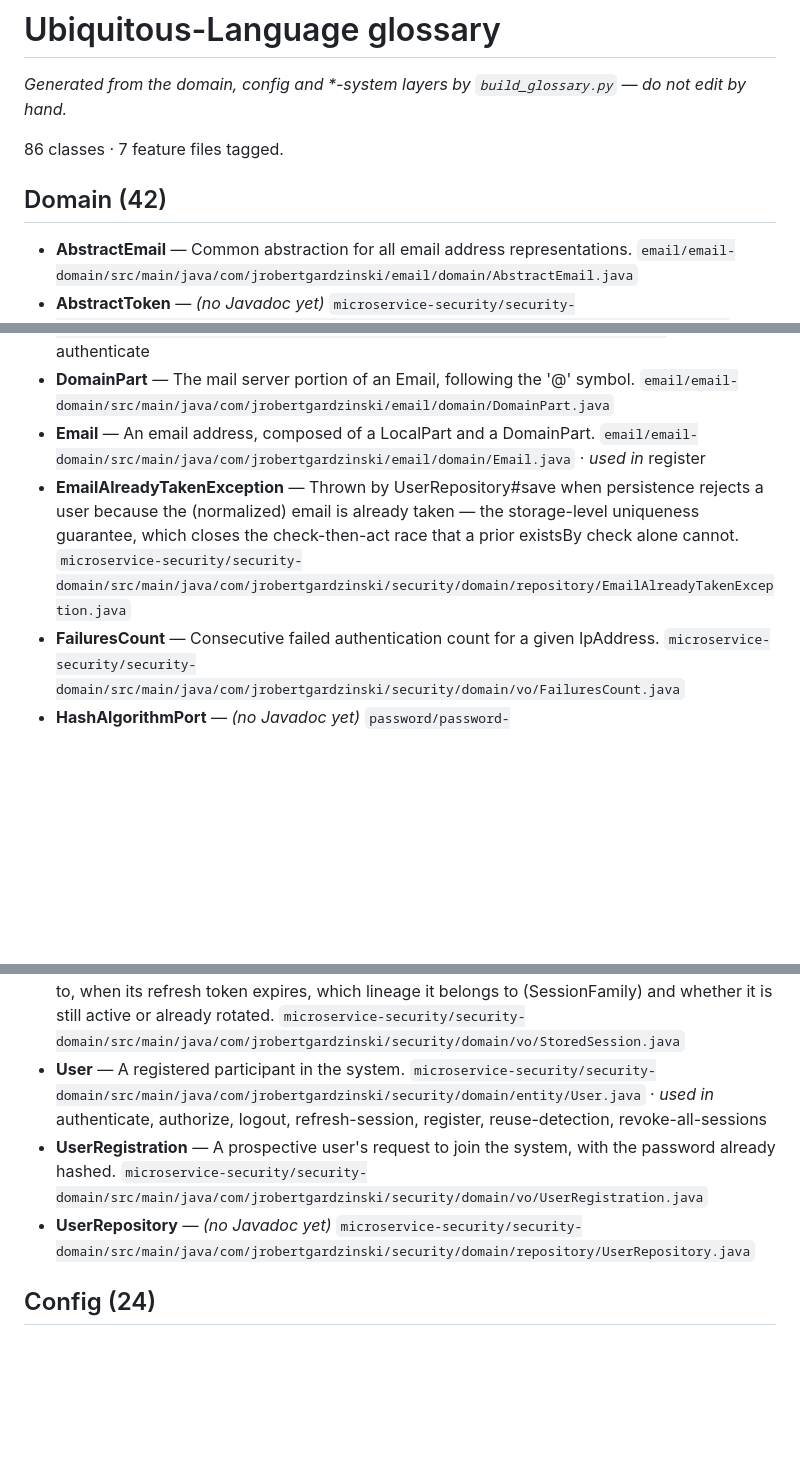
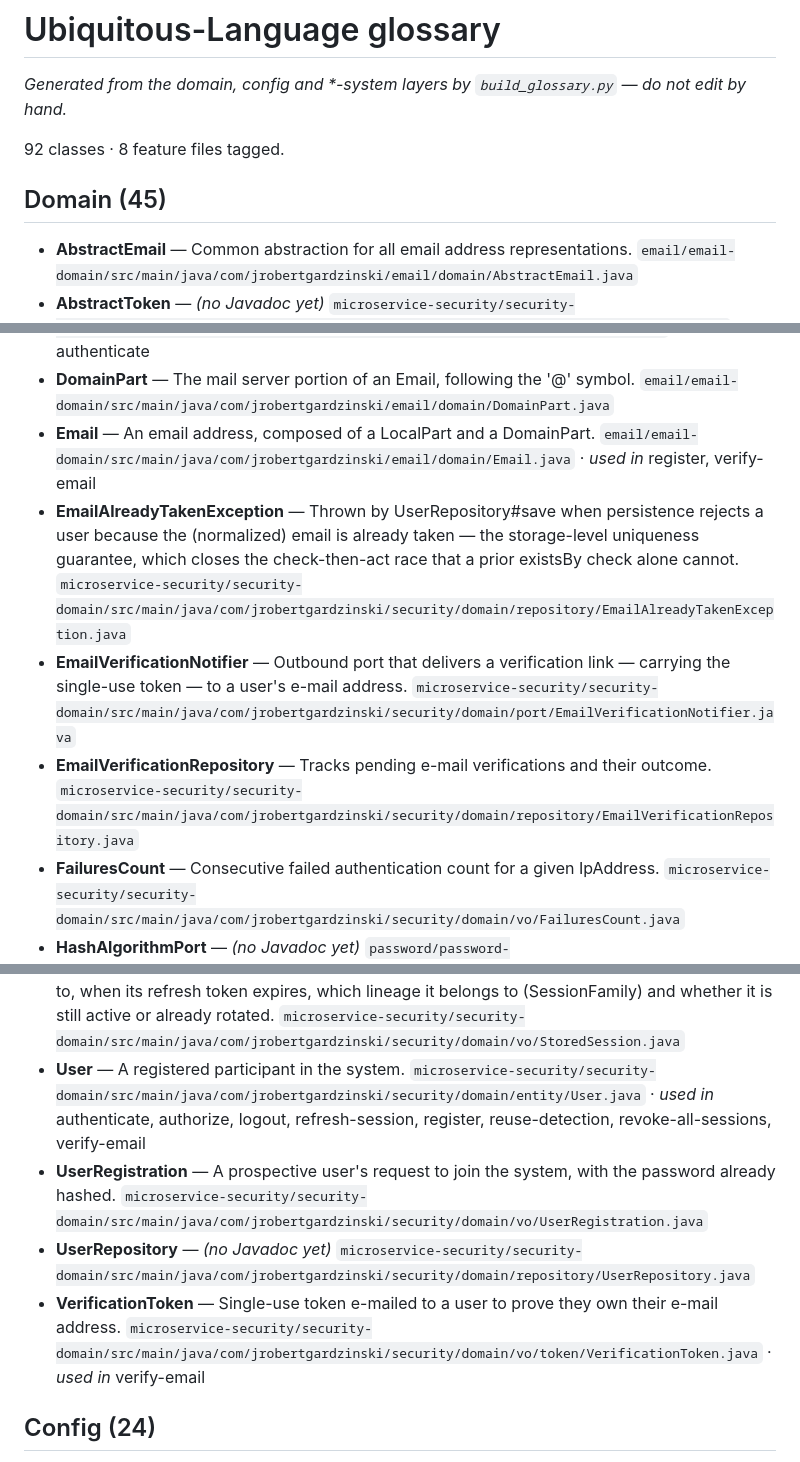
Before and after one commit to jrobertgardzinski/workspace-shared, a Markdown page: docs/glossary/glossary.md, 3 parts joined by grey strips. Rendered like a GitHub page; blank space fills up the shorter version.

Commit message:
Regenerate glossary with verify-email
Adds the verify-email feature page and its terms (VerificationToken,
VerifyEmail, RequestEmailVerification, EmailVerificationNotifier,
EmailVerificationRepository).

Co-Authored-By: Claude Opus 4.8 <noreply@anthropic.com>
Claude-Session: https://claude.ai/code/session_01GEJ7faytbfA97MR1119s74

```diff
--- a/docs/glossary/glossary.md
+++ b/docs/glossary/glossary.md
@@ -2,9 +2,9 @@
 
 _Generated from the domain, config and *-system layers by `build_glossary.py` — do not edit by hand._
 
-86 classes · 7 feature files tagged.
+92 classes · 8 feature files tagged.
 
-## Domain (42)
+## Domain (45)
 
 - **AbstractEmail** — Common abstraction for all email address representations. `email/email-domain/src/main/java/com/jrobertgardzinski/email/domain/AbstractEmail.java`
 - **AbstractToken** — _(no Javadoc yet)_ `microservice-security/security-domain/src/main/java/com/jrobertgardzinski/security/domain/vo/token/AbstractToken.java`
@@ -22,8 +22,10 @@ _Generated from the domain, config and *-system layers by `build_glossary.py`
 - **BruteForceProtectionEvent** — _(no Javadoc yet)_ `microservice-security/security-domain/src/main/java/com/jrobertgardzinski/security/domain/event/BruteForceProtectionEvent.java`
 - **Credentials** — Proof of identity presented by a user during authentication. `microservice-security/security-domain/src/main/java/com/jrobertgardzinski/security/domain/vo/Credentials.java` · _used in_ authenticate
 - **DomainPart** — The mail server portion of an Email, following the '@' symbol. `email/email-domain/src/main/java/com/jrobertgardzinski/email/domain/DomainPart.java`
-- **Email** — An email address, composed of a LocalPart and a DomainPart. `email/email-domain/src/main/java/com/jrobertgardzinski/email/domain/Email.java` · _used in_ register
+- **Email** — An email address, composed of a LocalPart and a DomainPart. `email/email-domain/src/main/java/com/jrobertgardzinski/email/domain/Email.java` · _used in_ register, verify-email
 - **EmailAlreadyTakenException** — Thrown by UserRepository#save when persistence rejects a user because the (normalized) email is already taken — the storage-level uniqueness guarantee, which closes the check-then-act race that a prior existsBy check alone cannot. `microservice-security/security-domain/src/main/java/com/jrobertgardzinski/security/domain/repository/EmailAlreadyTakenException.java`
+- **EmailVerificationNotifier** — Outbound port that delivers a verification link — carrying the single-use token — to a user's e-mail address. `microservice-security/security-domain/src/main/java/com/jrobertgardzinski/security/domain/port/EmailVerificationNotifier.java`
+- **EmailVerificationRepository** — Tracks pending e-mail verifications and their outcome. `microservice-security/security-domain/src/main/java/com/jrobertgardzinski/security/domain/repository/EmailVerificationRepository.java`
 - **FailuresCount** — Consecutive failed authentication count for a given IpAddress. `microservice-security/security-domain/src/main/java/com/jrobertgardzinski/security/domain/vo/FailuresCount.java`
 - **HashAlgorithmPort** — _(no Javadoc yet)_ `password/password-domain/src/main/java/com/jrobertgardzinski/password/domain/HashAlgorithmPort.java`
 - **HashedPassword** — A password transformed by a hashing algorithm, safe for storage. `password/password-domain/src/main/java/com/jrobertgardzinski/password/domain/HashedPassword.java`
@@ -45,9 +47,10 @@ _Generated from the domain, config and *-system layers by `build_glossary.py`
 - **SessionTokens** — An active session represented by a pair of tokens. `microservice-security/security-domain/src/main/java/com/jrobertgardzinski/security/domain/entity/SessionTokens.java`
 - **SessionTokensConfig** — _(no Javadoc yet)_ `microservice-security/security-domain/src/main/java/com/jrobertgardzinski/security/domain/vo/SessionTokensConfig.java`
 - **StoredSession** — The stored essentials of a session, found by its refresh token: who it belongs to, when its refresh token expires, which lineage it belongs to (SessionFamily) and whether it is still active or already rotated. `microservice-security/security-domain/src/main/java/com/jrobertgardzinski/security/domain/vo/StoredSession.java`
-- **User** — A registered participant in the system. `microservice-security/security-domain/src/main/java/com/jrobertgardzinski/security/domain/entity/User.java` · _used in_ authenticate, authorize, logout, refresh-session, register, reuse-detection, revoke-all-sessions
+- **User** — A registered participant in the system. `microservice-security/security-domain/src/main/java/com/jrobertgardzinski/security/domain/entity/User.java` · _used in_ authenticate, authorize, logout, refresh-session, register, reuse-detection, revoke-all-sessions, verify-email
 - **UserRegistration** — A prospective user's request to join the system, with the password already hashed. `microservice-security/security-domain/src/main/java/com/jrobertgardzinski/security/domain/vo/UserRegistration.java`
 - **UserRepository** — _(no Javadoc yet)_ `microservice-security/security-domain/src/main/java/com/jrobertgardzinski/security/domain/repository/UserRepository.java`
+- **VerificationToken** — Single-use token e-mailed to a user to prove they own their e-mail address. `microservice-security/security-domain/src/main/java/com/jrobertgardzinski/security/domain/vo/token/VerificationToken.java` · _used in_ verify-email
 
 ## Config (24)
 
```
Also changed, not shown: other parts of docs/glossary/glossary.md (+5 -1 lines).
